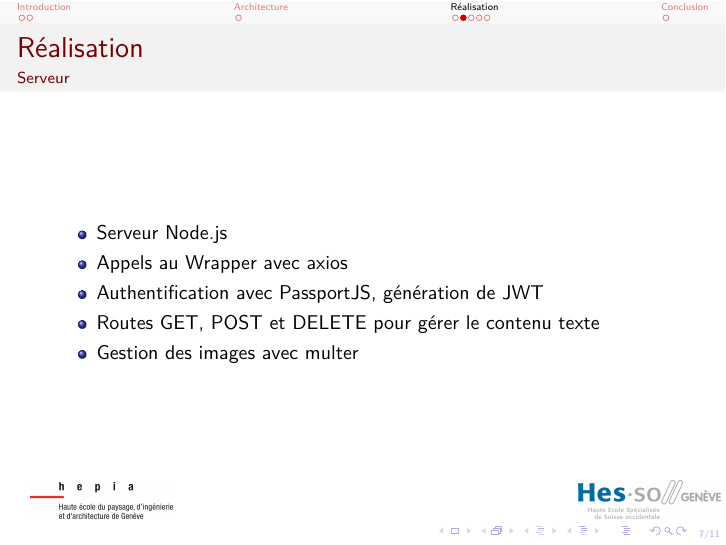
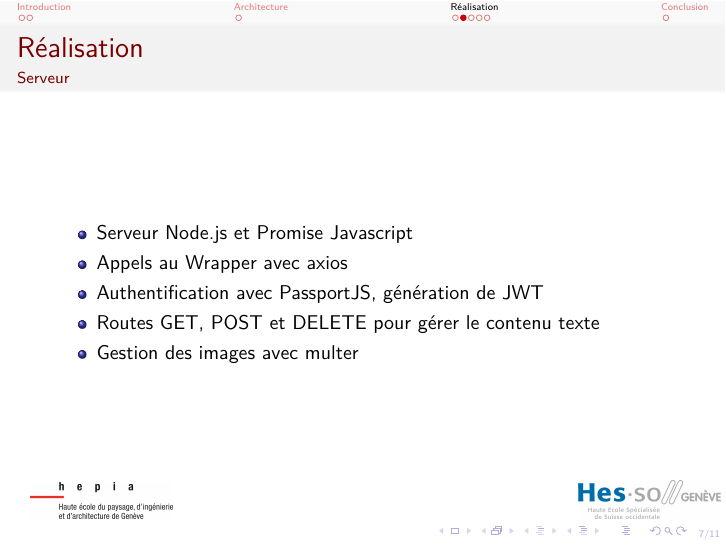
Before and after one commit to steenput/bibapp, LaTeX slides (doc/second_presentation.tex): page 7 of 11. Compiled offline with XeLaTeX.

Commit message:
Update presentation and fix bug in server
On branch master

Changes to be committed:
	modified:   doc/second_presentation.pdf
	modified:   doc/second_presentation.tex
	modified:   server/app/routes.js

```diff
--- a/doc/second_presentation.tex
+++ b/doc/second_presentation.tex
@@ -96,7 +96,7 @@
 	\frametitle{\secname}
 	\framesubtitle{\subsecname}
 	\begin{itemize}
-        \item Serveur Node.js
+        \item Serveur Node.js et Promise Javascript
         \item Appels à l'API RIB NEBIS
         \item Trois routes, retournant des données en JSON :
         \begin{itemize}
@@ -112,7 +112,7 @@
 	\frametitle{\secname}
 	\framesubtitle{\subsecname}
 	\begin{itemize}
-        \item Serveur Node.js
+        \item Serveur Node.js et Promise Javascript
         \item Appels au Wrapper avec axios
         \item Authentification avec PassportJS, génération de JWT
         \item Routes GET, POST et DELETE pour gérer le contenu texte
```
Also changed, not shown: doc/second_presentation.pdf, 1 other file.
